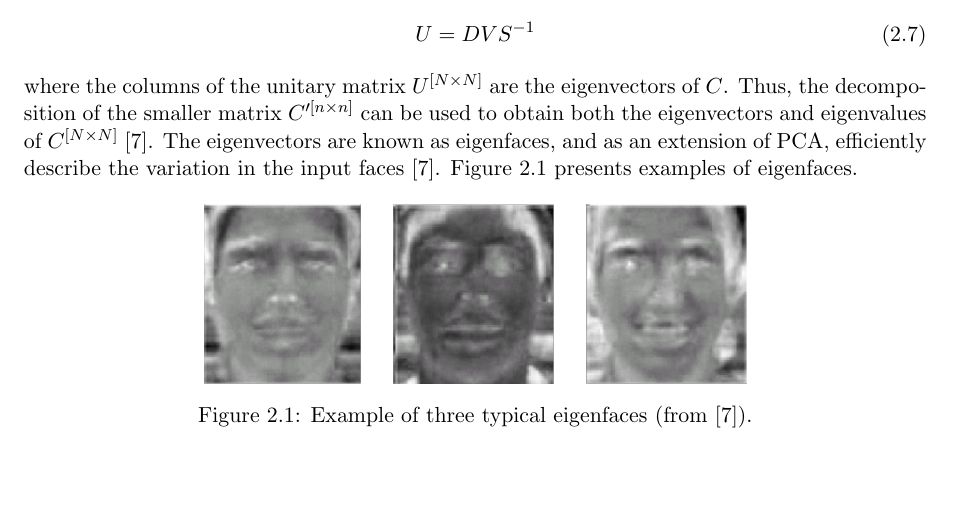
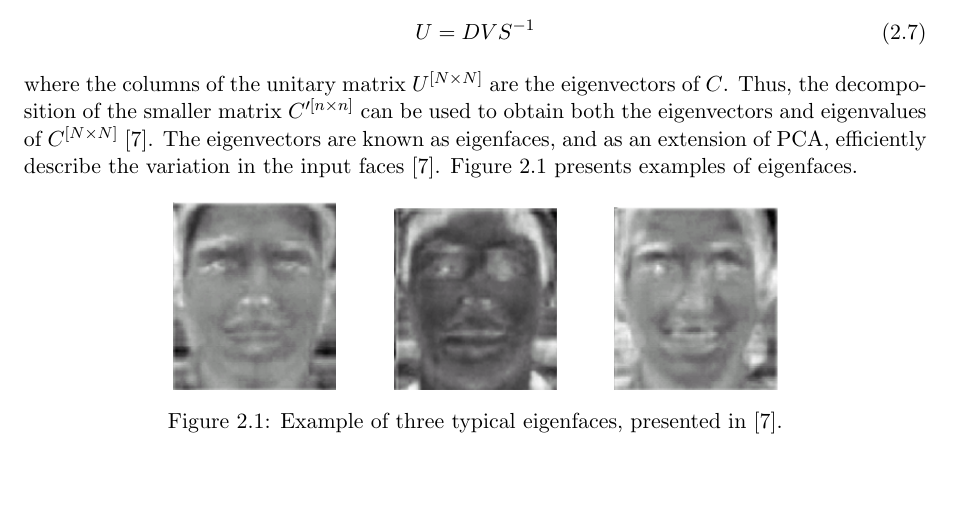
Before and after one commit to deren-teo/elec4630, a LaTeX document (a2/tex/main.tex, which reads a2/tex/sections/report_q3.tex): part of page 3 of 9, cut so that both start at the same text. Compiled offline with pdfLaTeX.

Commit message:
A2Q3: updated bg figures

```diff
--- a/a2/tex/sections/report_q3.tex
+++ b/a2/tex/sections/report_q3.tex
@@ -87,13 +87,26 @@ it can be shown that the eigenvalues of $C$ can be derived from $C'$, following
 \begin{align}
   U = DVS^{-1}
 \end{align}
-where the columns of the unitary matrix $U^{[N\times N]}$ are the eigenvectors of $C$. Thus, the decomposition of the smaller matrix $C'^{[n\times n]}$ can be used to obtain both the eigenvectors and eigenvalues of $C^{[N\times N]}$ \cite{lovell_2008}. The eigenvectors are known as eigenfaces, and as an extension of PCA, efficiently describe the variation in the input faces \cite{lovell_2008}. Figure \ref{fig:eigenfaces} presents examples of eigenfaces.
+where the columns of the unitary matrix $U^{[N\times N]}$ are the eigenvectors of $C$. Thus, the decomposition of the smaller matrix $C'^{[n\times n]}$ can be used to obtain both the eigenvectors and eigenvalues of $C^{[N\times N]}$ \cite{lovell_2008}. The eigenvectors are known as eigenfaces, and as an extension of PCA, efficiently describe the variation in the input faces \cite{lovell_2008}. Figure \ref{fig:eigenfaces_ex} presents examples of eigenfaces.
 
 \begin{figure}[ht]
   \centering
-  \includegraphics[width=0.6\textwidth]{images/q3_eigenfaces.png}
-  \caption{Example of three typical eigenfaces (from \cite{lovell_2008}).}
-  \label{fig:eigenfaces}
+  \begin{subfigure}[b]{0.18\textwidth}
+    \centering
+    \includegraphics[width=\textwidth]{images/q3_eigenface_ex1.png}
+  \end{subfigure}
+  \hspace{2em}
+  \begin{subfigure}[b]{0.18\textwidth}
+    \centering
+    \includegraphics[width=\textwidth]{images/q3_eigenface_ex2.png}
+  \end{subfigure}
+  \hspace{2em}
+  \begin{subfigure}[b]{0.18\textwidth}
+    \centering
+    \includegraphics[width=\textwidth]{images/q3_eigenface_ex3.png}
+  \end{subfigure}
+  \caption{Example of three typical eigenfaces, presented in \cite{lovell_2008}.}
+  \label{fig:eigenfaces_ex}
 \end{figure}
 
 \newpage
```
Also changed, not shown: a2/tex/images/q3_eigenface_ex1.png (added), a2/tex/images/q3_eigenface_ex2.png (added), a2/tex/images/q3_eigenface_ex3.png (added), a2/tex/images/q3_eigenfaces.png (deleted).
